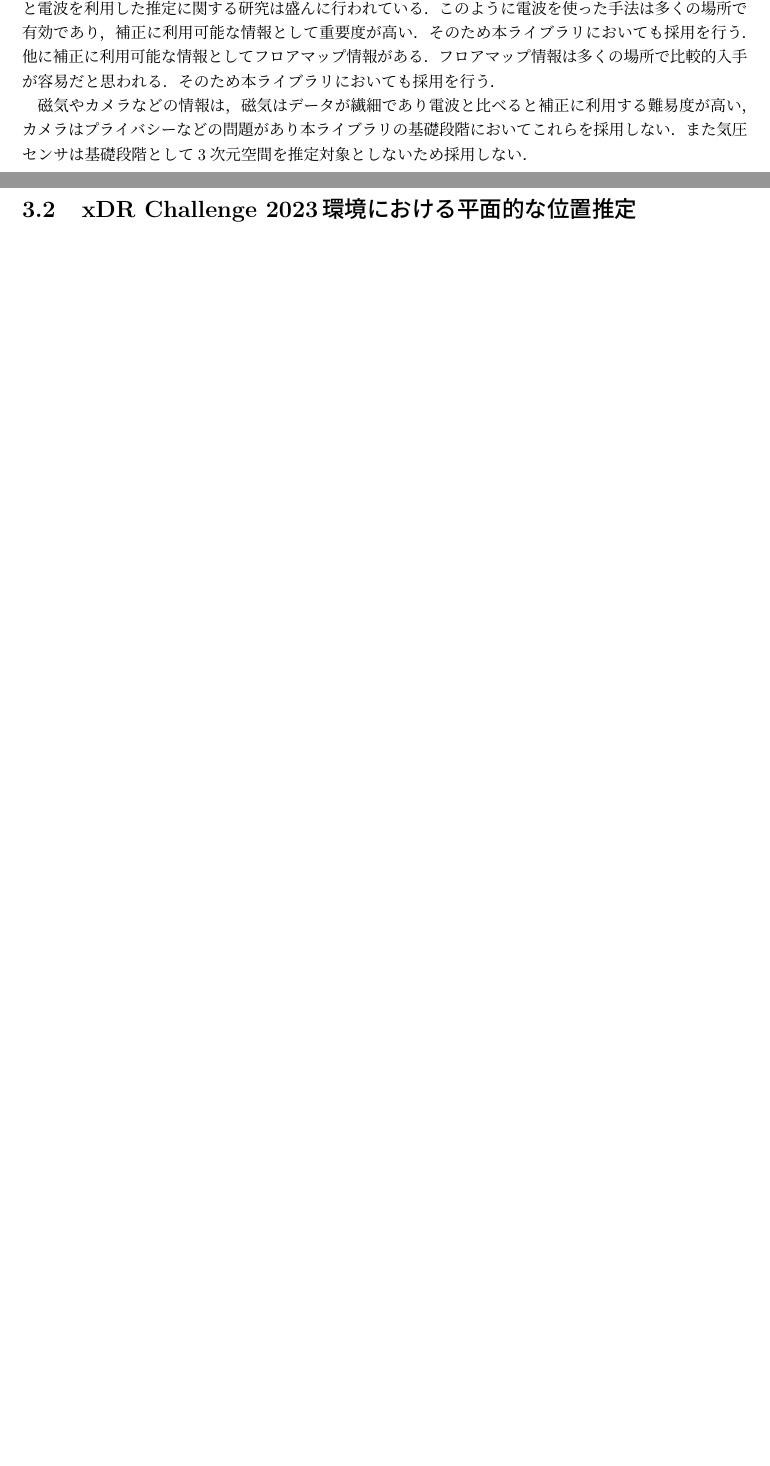
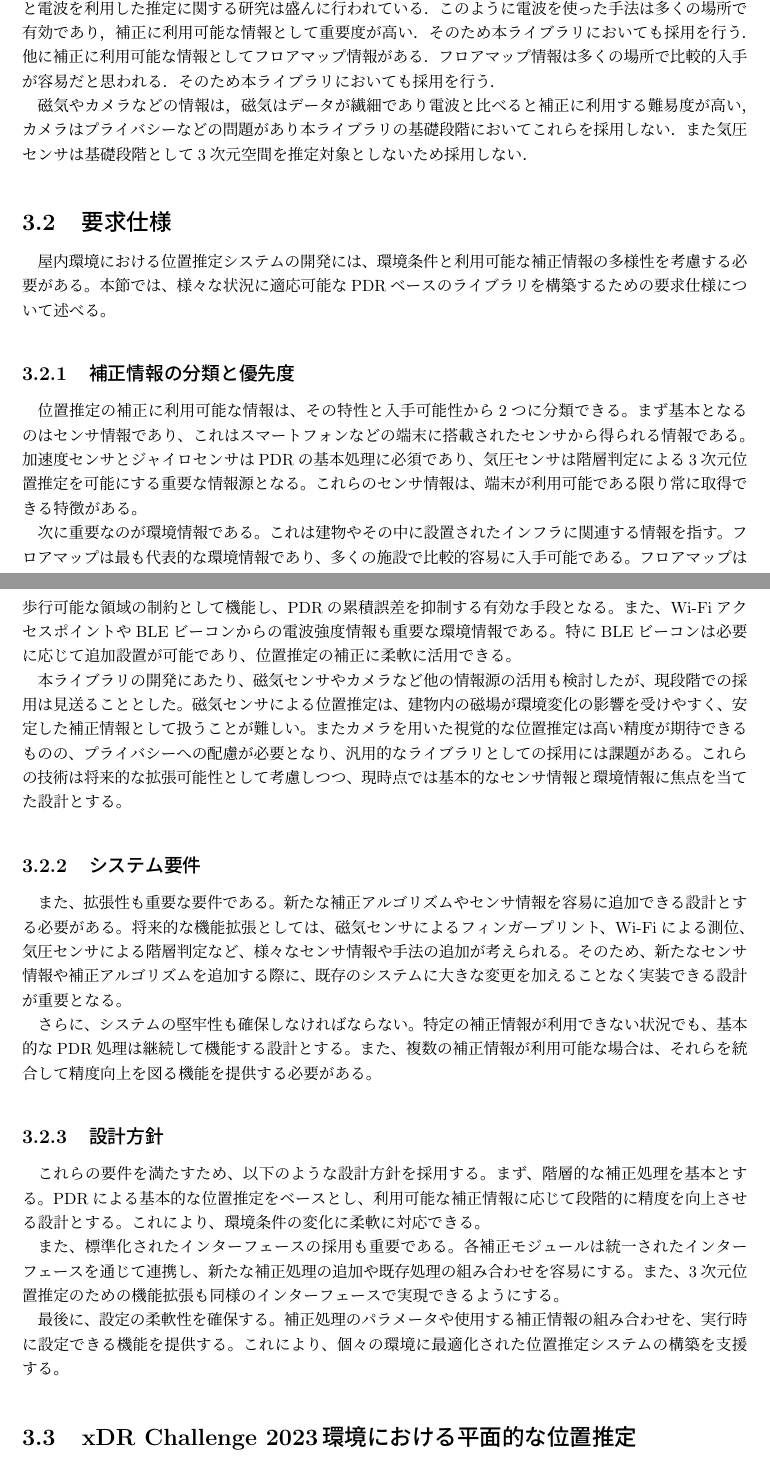
Before and after one commit to happy663/master-thesis, a LaTeX thesis (master-thesis-template/thesis.tex, which reads master-thesis-template/3/3.1/required.tex): two parts of pages 11 and 12 of 43, joined at a grey line, cut so that both start at the same text, the shorter picture padded with empty space. Compiled offline with pLaTeX and dvipdfmx.

Commit message:
update: 3章の要求仕様を変更

```diff
--- a/master-thesis-template/3/3.1/required.tex
+++ b/master-thesis-template/3/3.1/required.tex
@@ -24,4 +24,53 @@ Wi-Fiの電波強度を利用した位置推定が有効である．
 カメラはプライバシーなどの問題があり本ライブラリの基礎段階においてこれらを採用しない．
 また気圧センサは基礎段階として3次元空間を推定対象としないため採用しない．
 
+\section{要求仕様}
 
+屋内環境における位置推定システムの開発には、環境条件と利用可能な補正情報の多様性を考慮する必要がある。
+本節では、様々な状況に適応可能なPDRベースのライブラリを構築するための要求仕様について述べる。
+
+\subsection{補正情報の分類と優先度}
+
+位置推定の補正に利用可能な情報は、その特性と入手可能性から2つに分類できる。
+まず基本となるのはセンサ情報であり、これはスマートフォンなどの端末に搭載されたセンサから得られる情報である。
+加速度センサとジャイロセンサはPDRの基本処理に必須であり、気圧センサは階層判定による3次元位置推定を可能にする重要な情報源となる。
+これらのセンサ情報は、端末が利用可能である限り常に取得できる特徴がある。
+
+次に重要なのが環境情報である。これは建物やその中に設置されたインフラに関連する情報を指す。
+フロアマップは最も代表的な環境情報であり、多くの施設で比較的容易に入手可能である。
+フロアマップは歩行可能な領域の制約として機能し、PDRの累積誤差を抑制する有効な手段となる。
+また、Wi-FiアクセスポイントやBLEビーコンからの電波強度情報も重要な環境情報である。
+特にBLEビーコンは必要に応じて追加設置が可能であり、位置推定の補正に柔軟に活用できる。
+
+本ライブラリの開発にあたり、磁気センサやカメラなど他の情報源の活用も検討したが、現段階での採用は見送ることとした。
+磁気センサによる位置推定は、建物内の磁場が環境変化の影響を受けやすく、安定した補正情報として扱うことが難しい。
+またカメラを用いた視覚的な位置推定は高い精度が期待できるものの、プライバシーへの配慮が必要となり、汎用的なライブラリとしての採用には課題がある。
+これらの技術は将来的な拡張可能性として考慮しつつ、現時点では基本的なセンサ情報と環境情報に焦点を当てた設計とする。
+
+\subsection{システム要件}
+
+また、拡張性も重要な要件である。新たな補正アルゴリズムやセンサ情報を容易に追加できる設計とする必要がある。
+将来的な機能拡張としては、磁気センサによるフィンガープリント、Wi-Fiによる測位、気圧センサによる階層判定など、
+様々なセンサ情報や手法の追加が考えられる。
+% TODO 2. 下の文はいらない気がする
+% 特に3次元位置推定においては、垂直方向の移動検知や階層間の遷移検出など、より高度な機能の実装が求められる。
+そのため、新たなセンサ情報や補正アルゴリズムを
+追加する際に、既存のシステムに大きな変更を加えることなく実装できる設計が重要となる。
+
+さらに、システムの堅牢性も確保しなければならない。
+特定の補正情報が利用できない状況でも、
+基本的なPDR処理は継続して機能する設計とする。
+また、複数の補正情報が利用可能な場合は、
+それらを統合して精度向上を図る機能を提供する必要がある。
+
+\subsection{設計方針}
+
+これらの要件を満たすため、以下のような設計方針を採用する。
+まず、階層的な補正処理を基本とする。PDRによる基本的な位置推定をベースとし、利用可能な補正情報に応じて段階的に精度を向上させる設計とする。
+これにより、環境条件の変化に柔軟に対応できる。
+
+また、標準化されたインターフェースの採用も重要である。各補正モジュールは統一されたインターフェースを通じて連携し、新たな補正処理の追加や既存処理の組み合わせを容易にする。
+また、3次元位置推定のための機能拡張も同様のインターフェースで実現できるようにする。
+
+最後に、設定の柔軟性を確保する。補正処理のパラメータや使用する補正情報の組み合わせを、実行時に設定できる機能を提供する。
+これにより、個々の環境に最適化された位置推定システムの構築を支援する。
```
Also changed, not shown: master-thesis-template/3/index.tex (+7 -0 lines), master-thesis-template/3/3.1/required.tex (5 more changed lines).
